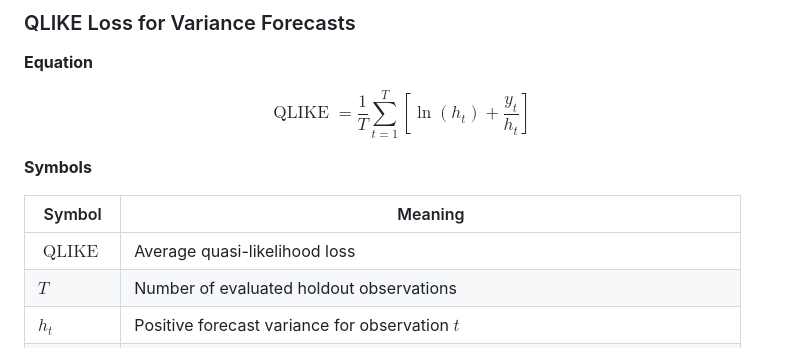
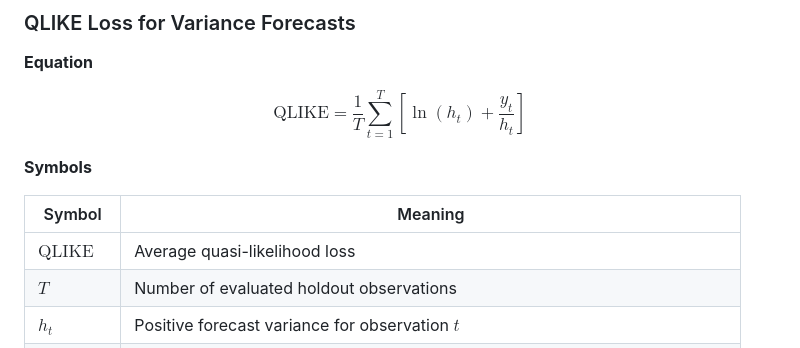
Before and after one commit to nasaamit005/monte-carlo-portfolio-risk-simulator, a Markdown page: README.md, the part around one of its changes. Drawn GitHub-style.

```diff
--- a/README.md
+++ b/README.md
@@ -597,14 +570,14 @@ where $k$ is a sampled historical index shared by all assets in that vector.
 **Equation**
 
 $$
-\operatorname{QLIKE} = \frac{1}{T}\sum_{t=1}^{T} \left[ \ln(h_t)+\frac{y_t}{h_t} \right]
+\mathrm{QLIKE} = \frac{1}{T}\sum_{t=1}^{T} \left[ \ln(h_t)+\frac{y_t}{h_t} \right]
 $$
 
 **Symbols**
 
 | Symbol | Meaning |
 |---|---|
-| $\operatorname{QLIKE}$ | Average quasi-likelihood loss |
+| $\mathrm{QLIKE}$ | Average quasi-likelihood loss |
 | $T$ | Number of evaluated holdout observations |
 | $h_t$ | Positive forecast variance for observation $t$ |
 | $y_t$ | Nonnegative realized-variance proxy for observation $t$, such as squared return |
```
Also changed, not shown: other parts of README.md (+26 -53 lines).
